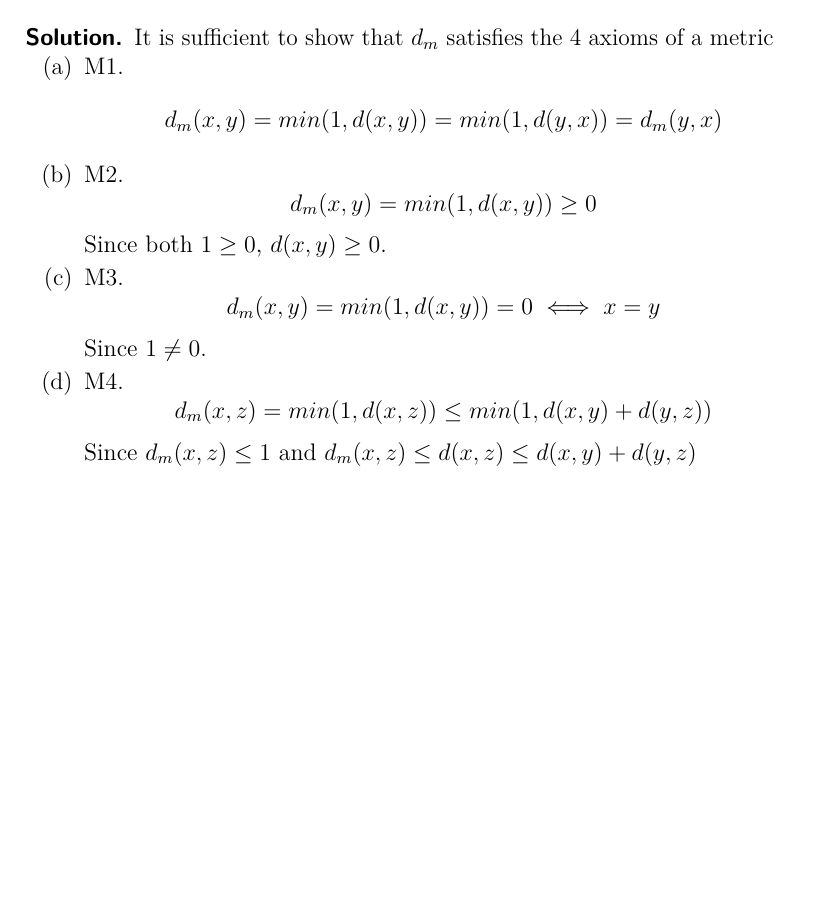
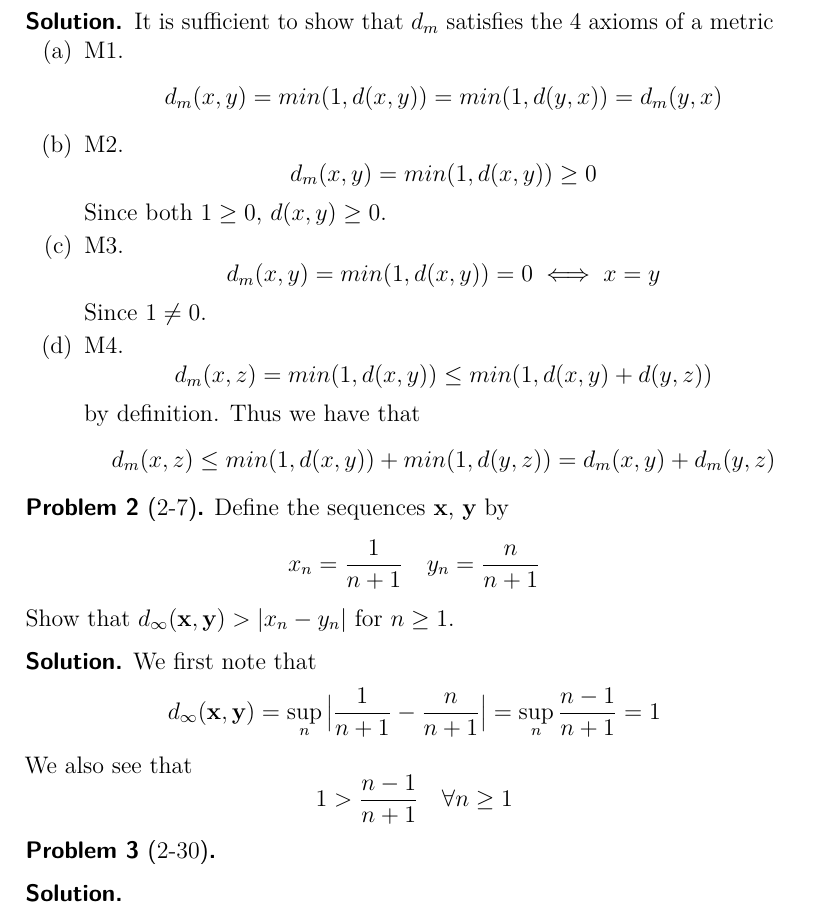
Before and after one commit to DevonMorris/EE671, a LaTeX problem sheet (hw1.tex): part of the page, cut so that both start at the same text, the shorter picture padded with empty space. Compiled offline with pdfLaTeX.

Commit message:
Updated hw1

```diff
--- a/hw1.tex
+++ b/hw1.tex
@@ -29,10 +29,30 @@
     Since $1 \neq 0$.
     \part
     M4.
-    \[d_m(x,z) = min(1, d(x,z)) \leq min(1, d(x,y) + d(y,z))\]
-    Since $d_m(x,z) \leq 1$ and $d_m(x,z) \leq d(x,z) \leq d(x,y) + d(y,z)$
+    \[d_m(x,z) = min(1, d(x,y)) \leq min(1, d(x,y) + d(y,z))\]
+    by definition. Thus we have that
+    \[d_m(x,z) \leq min(1, d(x,y)) + min(1, d(y,z)) = d_m(x,y) + d_m(y,z)\]
+  \end{parts}
 
-  \end{parts}
+\end{solution}
+
+\begin{problem}[2-7]
+    Define the sequences $\mathbf{x}$, $\mathbf{y}$ by
+    \[x_n = \frac{1}{n + 1} \quad y_n = \frac{n}{n + 1}\]
+    Show that $d_{\infty}(\mathbf{x},\mathbf{y}) > |x_n - y_n|$ for $n\geq1$.
+\end{problem}
+
+\begin{solution}
+  We first note that
+  \[d_{\infty}(\mathbf{x},\mathbf{y}) = \sup_n \big\lvert\frac{1}{n+1} - \frac{n}{n+1}\big\rvert = \sup_n\frac{n - 1}{n+1} = 1\]
+  We also see that
+  \[1 > \frac{n - 1}{n + 1} \quad \forall n \geq 1\]
+\end{solution}
+
+\begin{problem}[2-30]
+\end{problem}
+
+\begin{solution}
 \end{solution}
 
 \end{document}
```
